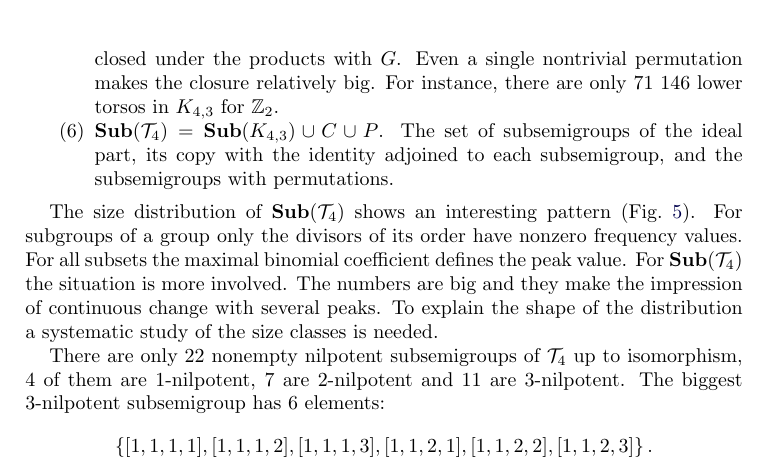
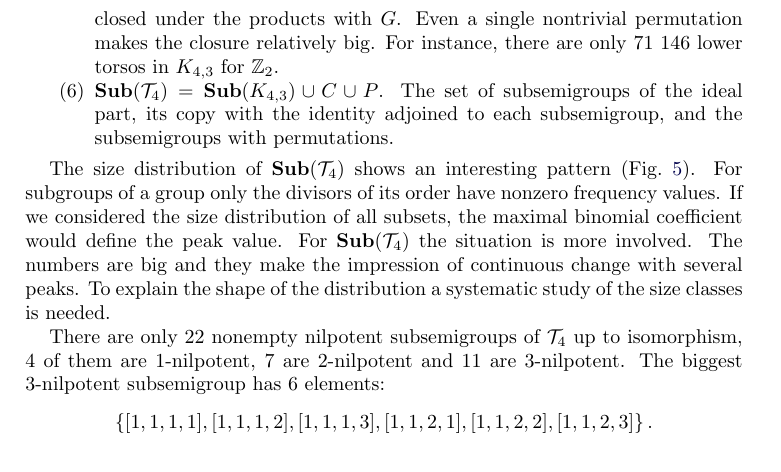
Before and after one commit to gap-packages/subsemi, a LaTeX paper (paper/subsemi.tex): part of page 12 of 14, cut so that both start at the same text. Compiled offline with pdfLaTeX.

Commit message:
clarifying the idea

```diff
--- a/paper/subsemi.tex
+++ b/paper/subsemi.tex
@@ -628,7 +628,7 @@ $n$ & $2^n$&$n+1$&$n+1$    &    & &    &    & & \\
 \end{figure}
 The size distribution of $\Sub(\cT_4)$ shows an interesting pattern (Fig.\ \ref{fig:SubT4SizeDistrib}).
 For subgroups of a group only the divisors of its order have nonzero frequency values.
-For all subsets the maximal binomial coefficient defines the peak value.
+If we considered the size distribution of all subsets, the maximal binomial coefficient would define the peak value.
 For $\Sub(\cT_4)$ the situation is more involved.
 The numbers are big and they make the impression of continuous change with several peaks.
 To explain the shape of the  distribution a systematic study of the size classes is needed.
```
